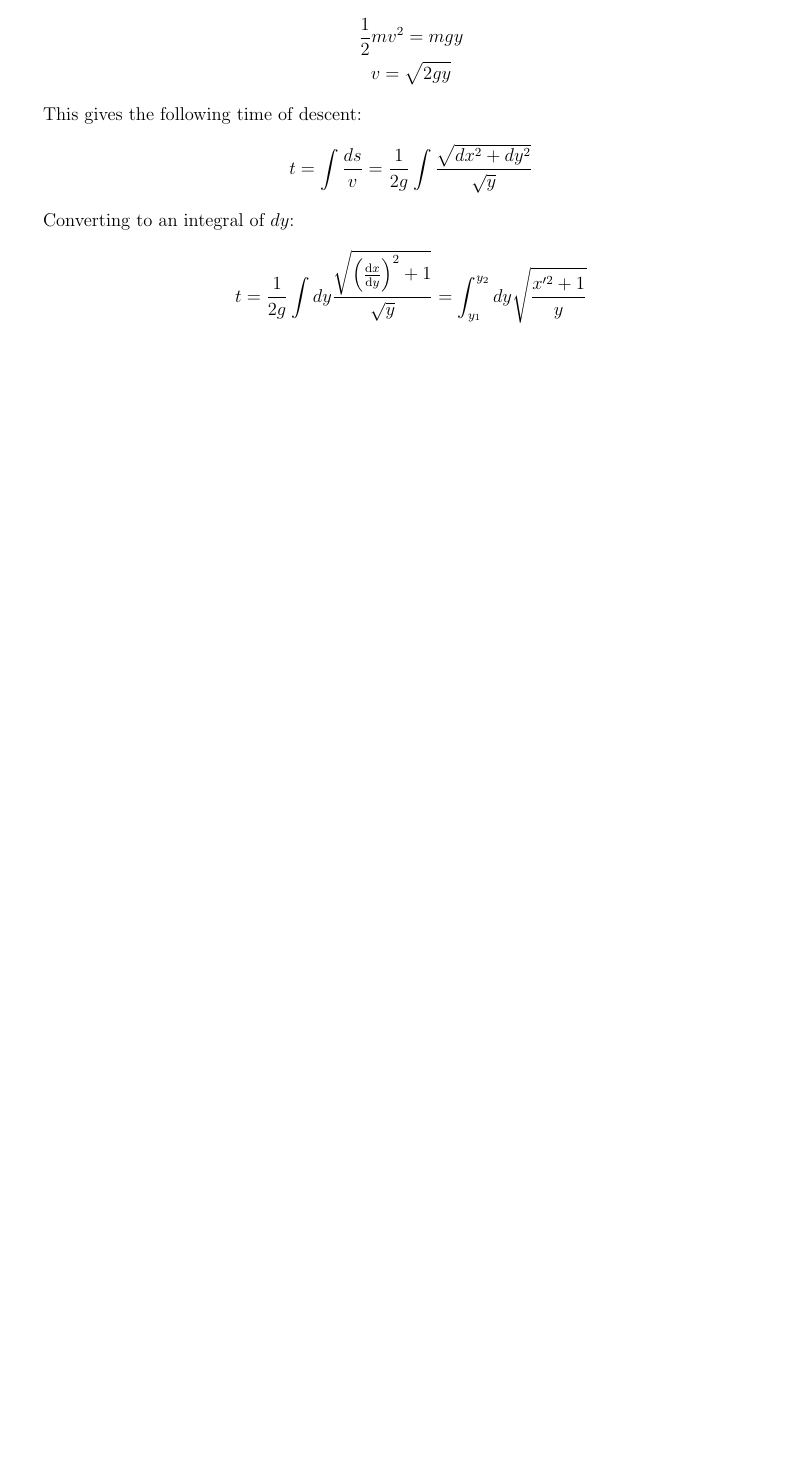
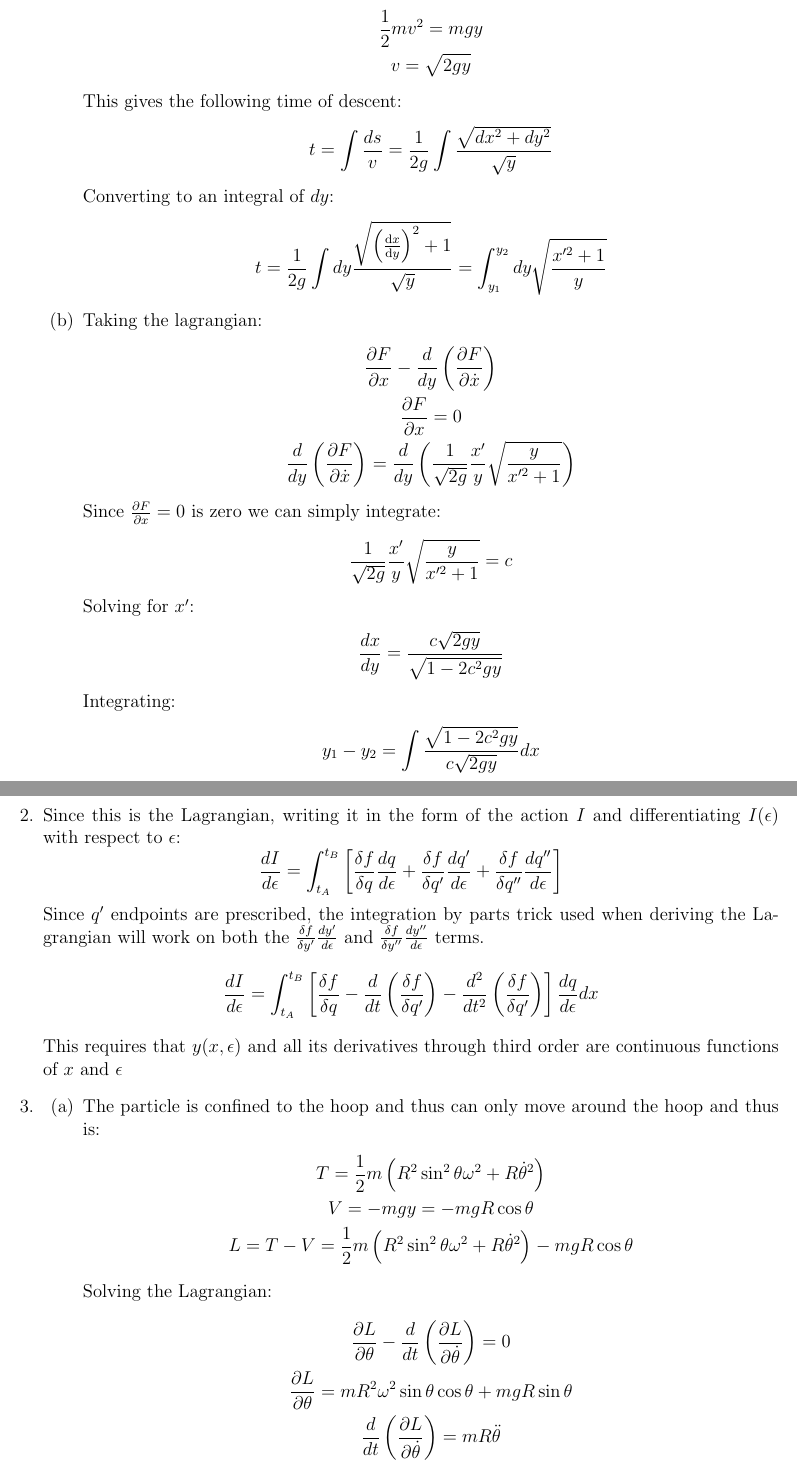
Before and after one commit to JohannesByle/latex, a LaTeX document (Classical Mechanics I/temp.tex): part of the page before the commit and two parts of pages 1 and 2 of 2 after it, the two joined at a grey line, cut so that both start at the same text, the shorter picture padded with empty space. Compiled offline with pdfLaTeX.

Commit message:
"finished" :( classical

```diff
--- a/Classical Mechanics I/temp.tex
+++ b/Classical Mechanics I/temp.tex
@@ -11,6 +11,8 @@
 \usepackage[margin=0.75in]{geometry}
 \usepackage{lipsum}
 \usepackage{physics}
+\newcommand{\p}[2]{\frac{\partial #1}{\partial #2}}
+\newcommand{\der}[2]{\frac{d #1}{d #2}}
 
 % Document
 \begin{document}
@@ -29,4 +33,48 @@
             \begin{gather*}
                 t=\frac{1}{2g}\int dy\frac{\sqrt{\left(\dv{x}{y}\right)^2+1}}{\sqrt{y}}=\int_{y_1}^{y_2}dy\sqrt{\frac{x'^2+1}{y}}
             \end{gather*}
+            \item Taking the lagrangian:
+            \begin{gather*}
+                \p{F}{x}-\der{}{y}\left( \p{F}{\dot{x}} \right)\\
+                \p{F}{x}=0\\
+                \der{}{y}\left( \p{F}{\dot{x}} \right)=\der{}{y}\left(\frac{1}{\sqrt{2g}}\frac{x'}{y}\sqrt{\frac{y}{x'^2+1}}\right)
+            \end{gather*}
+            Since $\p{F}{x}=0$ is zero we can simply integrate:
+            \begin{gather*}
+                \frac{1}{\sqrt{2g}}\frac{x'}{y}\sqrt{\frac{y}{x'^2+1}}=c
+            \end{gather*}
+            Solving for $x'$:
+            \begin{gather*}
+                \der{x}{y}=\frac{c\sqrt{2gy}}{\sqrt{1-2c^2 gy}}
+            \end{gather*}
+            Integrating:
+            \begin{gather*}
+                y_1-y_2=\int \frac{\sqrt{1-2c^2 gy}}{c\sqrt{2gy}}dx
+            \end{gather*}
+            Im pretty sure this integral can be solved with the change of variables $x=\frac{c^2}{4g}(\theta-\sin\theta)$ and $y=\frac{c^2}{4g}\left( 1-\cos\theta \right)$.
         \end{enumerate}
+        \item Since this is the Lagrangian, writing it in the form of the action $I$ and differentiating $I(\epsilon)$ with respect to $\epsilon$:
+        \[
+            \frac{dI}{d\epsilon}=\int_{t_A}^{t_B}\left[\frac{\delta f}{\delta q}\frac{dq}{d\epsilon}+\frac{\delta f}{\delta q'}\frac{dq'}{d\epsilon}+\frac{\delta f}{\delta q''}\frac{dq''}{d\epsilon}\right]
+        \]
+        Since $q'$ endpoints are prescribed, the integration by parts trick used when deriving the Lagrangian will work on both the $\frac{\delta f}{\delta y'}\frac{dy'}{d\epsilon}$ and $\frac{\delta f}{\delta y''}\frac{dy''}{d\epsilon}$ terms.
+        \[
+            \frac{dI}{d\epsilon}=\int_{t_A}^{t_B}\left[\frac{\delta f}{\delta q}-\frac{d}{dt}\left(\frac{\delta f}{\delta q'}\right)-\frac{d^2}{dt^2}\left(\frac{\delta f}{\delta q'}\right)\right]\frac{dq}{d\epsilon}dx
+        \]
+        This requires that $y(x,\epsilon)$ and all its derivatives through third order are continuous functions of $x$ and $\epsilon$
+        \item
+        \begin{enumerate}
+            \item The particle is confined to the hoop and thus can only move around the hoop and thus is:
+            \begin{gather*}
+                T=\frac{1}{2}m\left( R^2\sin^2\theta\omega^2+R\dot{\theta}^2 \right)\\
+                V=-mgy=-mgR\cos\theta\\
+                L=T-V=\frac{1}{2}m\left( R^2\sin^2\theta\omega^2+R\dot{\theta}^2 \right)-mgR\cos\theta
+            \end{gather*}
+            Solving the Lagrangian:
+            \begin{gather*}
+                \p{L}{\theta}-\der{}{t}\left( \p{L}{\dot{\theta}} \right)=0\\
+                \p{L}{\theta}=mR^2 \omega^2\sin\theta\cos\theta+mgR\sin\theta\\
+                \der{}{t}\left( \p{L}{\dot{\theta}} \right)=mR\ddot{\theta}\\
+                mR^2 \omega^2\sin\theta\cos\theta+mgR\sin\theta-mR\ddot{\theta}=0\\
+                R\omega^2\sin\theta\cos\theta+g\sin\theta-\ddot{\theta}=0
+            \end{gather*}
```
Also changed, not shown: Classical Mechanics I/temp.tex (15 more changed lines). Lines whose indentation alone changed are shown as unchanged.
